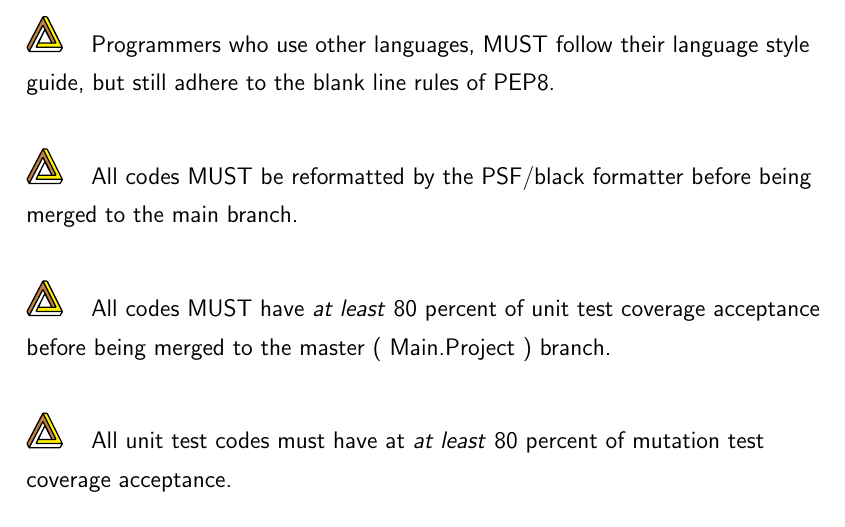
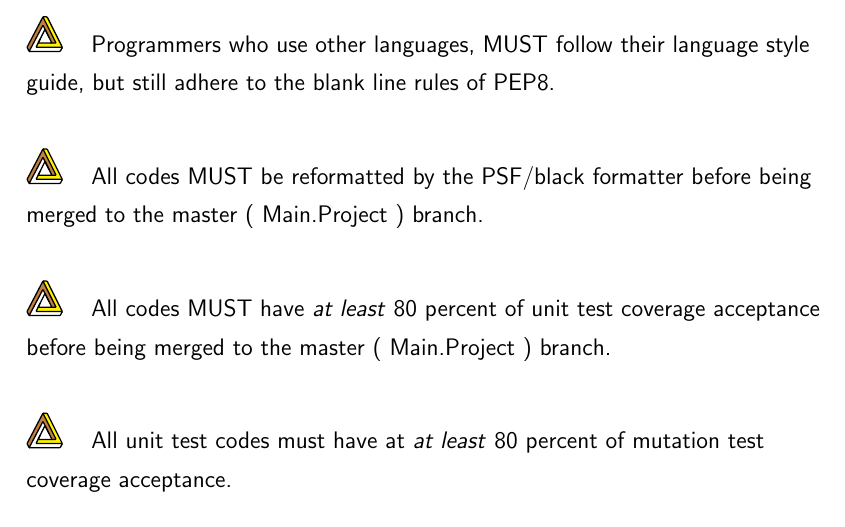
Before and after one commit to NexusWide/StyleGuide, a LaTeX document (rule_sets/main.tex): part of page 21 of 21, cut so that both start at the same text. Compiled offline with pdfLaTeX.

Commit message:
fix(docs): fix master branch citation
...

programming_style_latex: 21

```diff
--- a/rule_sets/main.tex
+++ b/rule_sets/main.tex
@@ -408,7 +408,7 @@
 
     \nexusrule{Programmers who use other languages, MUST follow their language style guide, but still adhere to the blank line rules of PEP8.} \newline
 
-    \nexusrule{All codes MUST be reformatted by the PSF/black formatter before being merged to the main branch.} \newline
+    \nexusrule{All codes MUST be reformatted by the PSF/black formatter before being merged to the master ( Main.Project  ) branch.} \newline
 
     \nexusrule{All codes MUST have \important{at least} 80 percent of unit test coverage acceptance before being merged to the master ( Main.Project ) branch. } \newline
 
```
